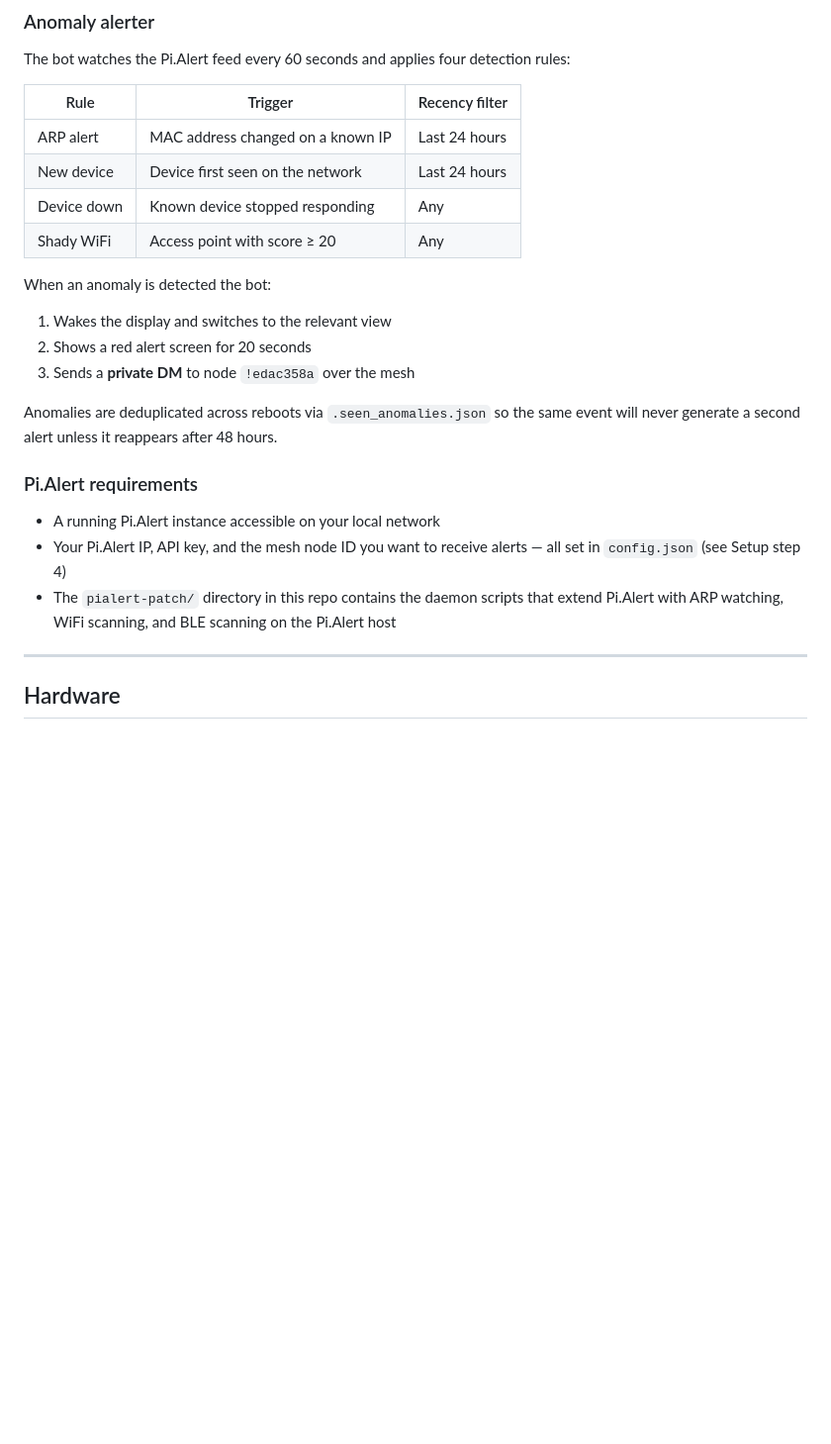
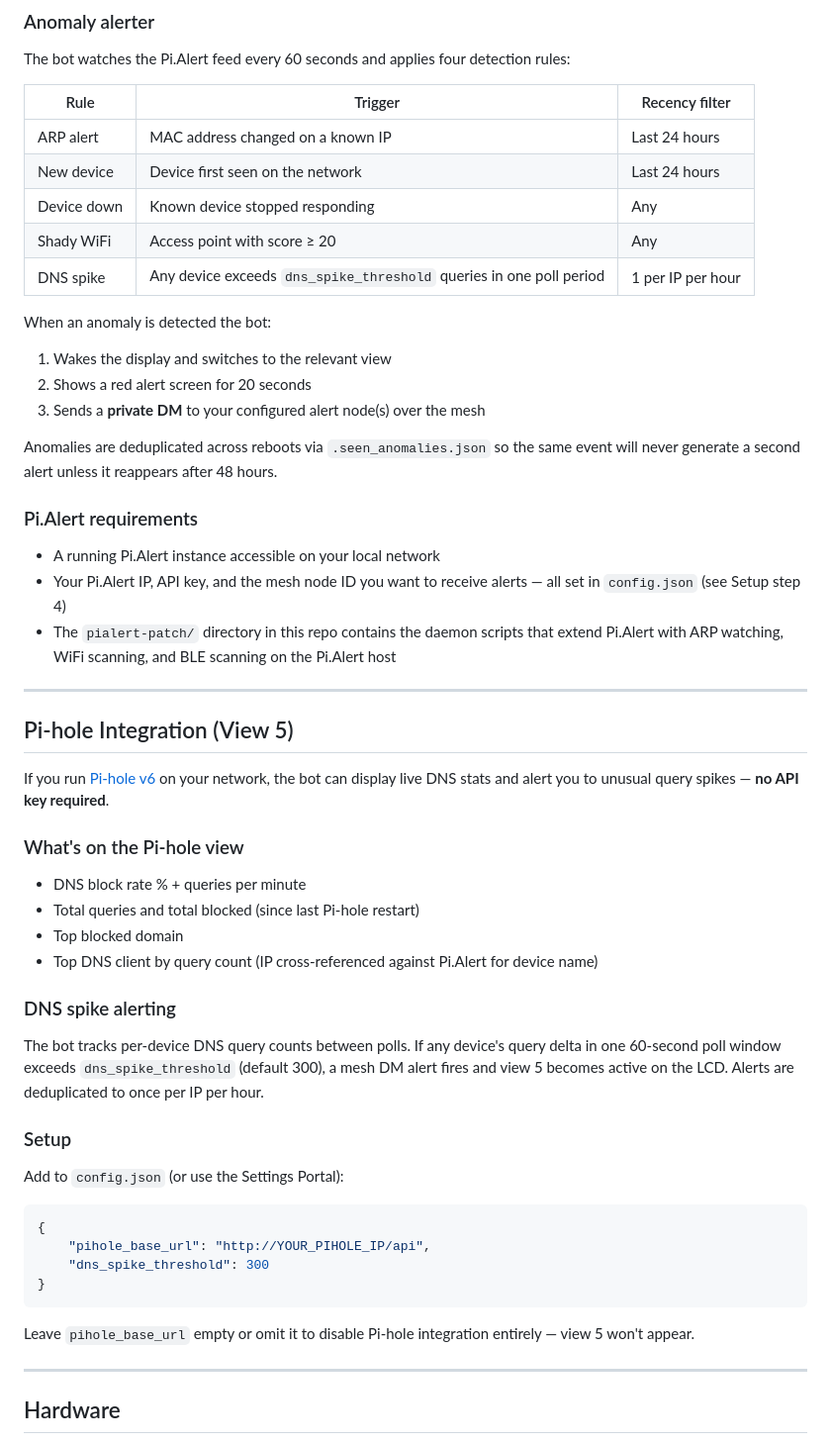
Before and after one commit to Coreymillia/RaspyMeshBot2.0, a Markdown page: README.md, the part around one of its changes. Shown at 99% size. GitHub-like rendering; blank space fills up the shorter version.

````diff
--- a/README.md
+++ b/README.md
@@ -113,11 +115,12 @@ The bot watches the Pi.Alert feed every 60 seconds and applies four detection ru
 | New device | Device first seen on the network | Last 24 hours |
 | Device down | Known device stopped responding | Any |
 | Shady WiFi | Access point with score ≥ 20 | Any |
+| DNS spike | Any device exceeds `dns_spike_threshold` queries in one poll period | 1 per IP per hour |
 
 When an anomaly is detected the bot:
 1. Wakes the display and switches to the relevant view
 2. Shows a red alert screen for 20 seconds
-3. Sends a **private DM** to node `!edac358a` over the mesh
+3. Sends a **private DM** to your configured alert node(s) over the mesh
 
 Anomalies are deduplicated across reboots via `.seen_anomalies.json` so the same event will never generate a second alert unless it reappears after 48 hours.
 
@@ -126,6 +129,36 @@ Anomalies are deduplicated across reboots via `.seen_anomalies.json` so the same
 - A running Pi.Alert instance accessible on your local network
 - Your Pi.Alert IP, API key, and the mesh node ID you want to receive alerts — all set in `config.json` (see Setup step 4)
 - The `pialert-patch/` directory in this repo contains the daemon scripts that extend Pi.Alert with ARP watching, WiFi scanning, and BLE scanning on the Pi.Alert host
+
+---
+
+## Pi-hole Integration (View 5)
+
+If you run [Pi-hole v6](https://pi-hole.net/) on your network, the bot can display live DNS stats and alert you to unusual query spikes — **no API key required**.
+
+### What's on the Pi-hole view
+
+- DNS block rate % + queries per minute
+- Total queries and total blocked (since last Pi-hole restart)
+- Top blocked domain
+- Top DNS client by query count (IP cross-referenced against Pi.Alert for device name)
+
+### DNS spike alerting
+
+The bot tracks per-device DNS query counts between polls. If any device's query delta in one 60-second poll window exceeds `dns_spike_threshold` (default 300), a mesh DM alert fires and view 5 becomes active on the LCD. Alerts are deduplicated to once per IP per hour.
+
+### Setup
+
+Add to `config.json` (or use the Settings Portal):
+
+```json
+{
+    "pihole_base_url": "http://YOUR_PIHOLE_IP/api",
+    "dns_spike_threshold": 300
+}
+```
+
+Leave `pihole_base_url` empty or omit it to disable Pi-hole integration entirely — view 5 won't appear.
 
 ---
 
````
Also changed, not shown: other parts of README.md (+31 -26 lines), images/IMG_20260307_132131.jpg (added), 3 other files.
